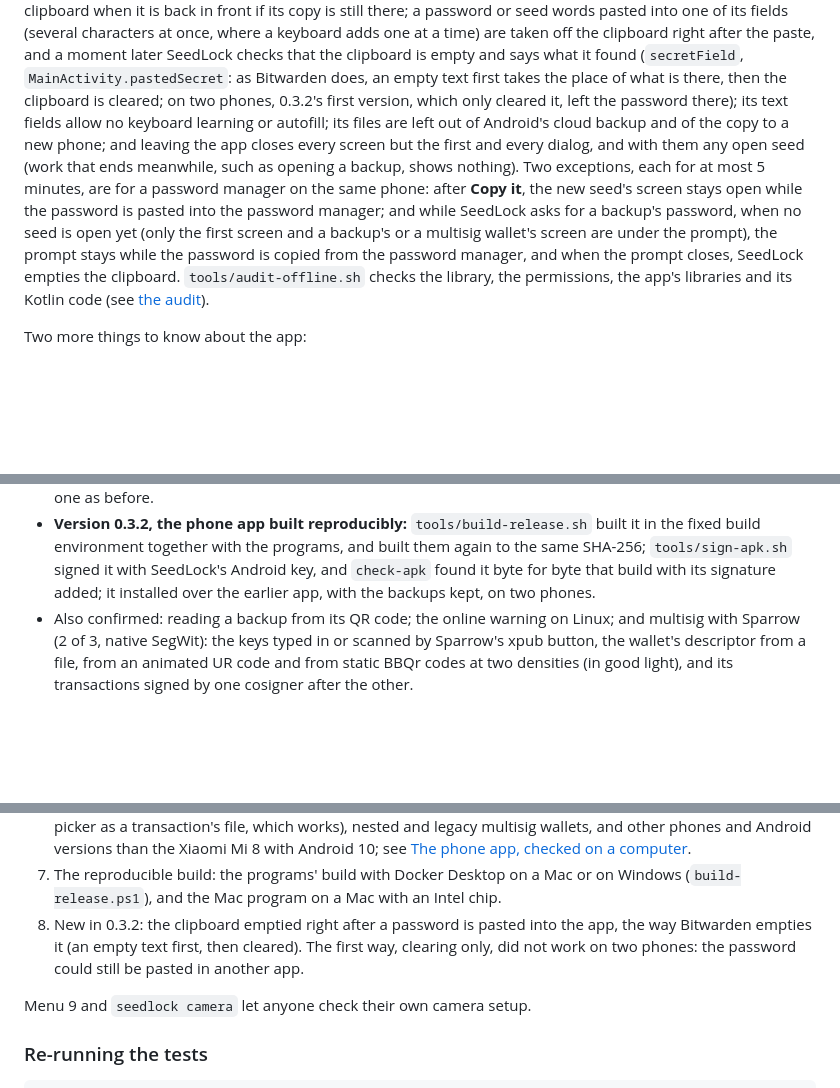
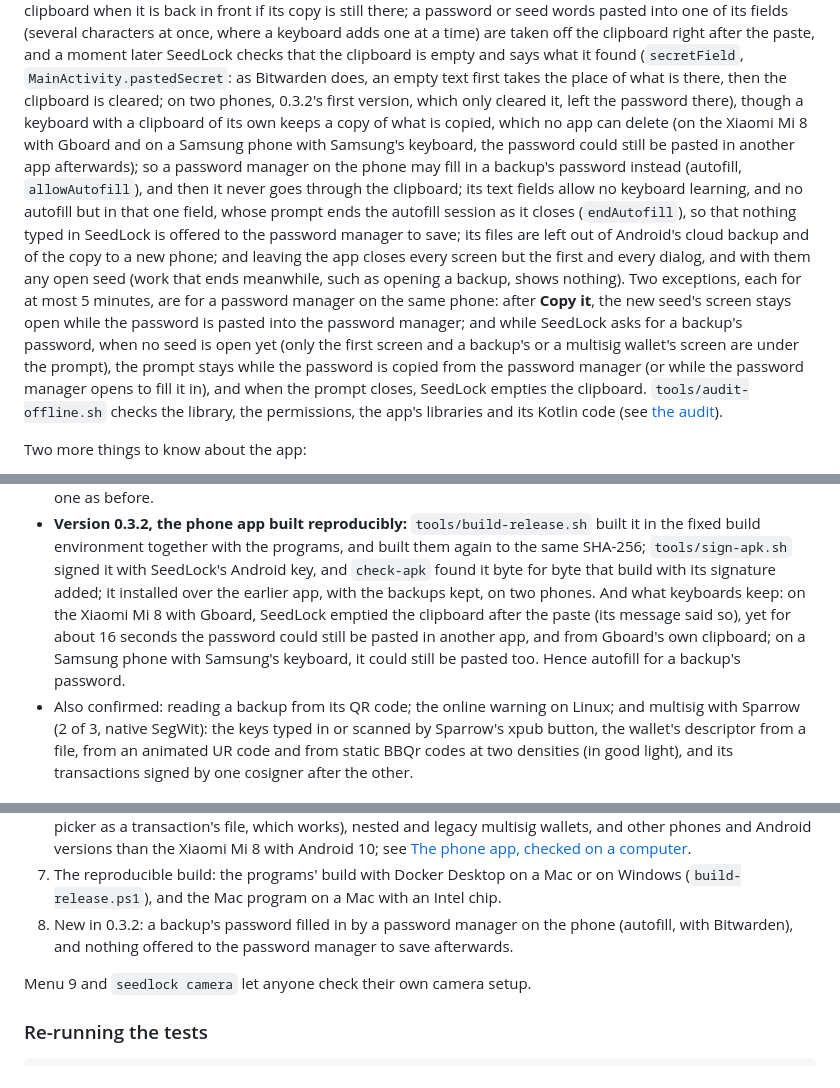
Before and after one commit to Solo-in-Code/SeedLock, a Markdown page: docs/DEVELOPMENT.md, 3 parts joined by grey strips. Rendered like a GitHub page; blank space fills up the shorter version.

```diff
--- a/docs/DEVELOPMENT.md
+++ b/docs/DEVELOPMENT.md
@@ -179,15 +179,21 @@ still there; a password or seed words pasted into one of its fields (several cha
 one at a time) are taken off the clipboard right after the paste, and a moment later SeedLock checks that the
 clipboard is empty and says what it found (`secretField`, `MainActivity.pastedSecret`: as Bitwarden does, an empty
 text first takes the place of what is there, then the clipboard is cleared; on two phones, 0.3.2's first version,
-which only cleared it, left the password there); its text fields allow no keyboard learning or autofill; its files are
-left out of Android's cloud backup and of the copy to a new phone; and leaving the app closes every screen but the
-first and every dialog, and with them any open seed (work that ends meanwhile, such as opening a backup, shows
-nothing). Two exceptions, each for at most 5 minutes, are for a password manager on the same phone: after **Copy it**,
-the new seed's screen stays open while the password is pasted into the password manager; and while SeedLock asks for a
+which only cleared it, left the password there), though a keyboard with a clipboard of its own keeps a copy of what is
+copied, which no app can delete (on the Xiaomi Mi 8 with Gboard and on a Samsung phone with Samsung's keyboard, the
+password could still be pasted in another app afterwards); so a password manager on the phone may fill in a backup's
+password instead (autofill, `allowAutofill`), and then it never goes through the clipboard; its text fields allow no
+keyboard learning, and no autofill but in that one field, whose prompt ends the autofill session as it closes
+(`endAutofill`), so that nothing typed in SeedLock is offered to the password manager to save; its files are left out
+of Android's cloud backup and of the copy to a new phone; and leaving the app closes every screen but the first and
+every dialog, and with them any open seed (work that ends meanwhile, such as opening a backup, shows nothing). Two
+exceptions, each for at most 5 minutes, are for a password manager on the same phone: after **Copy it**, the new
+seed's screen stays open while the password is pasted into the password manager; and while SeedLock asks for a
 backup's password, when no seed is open yet (only the first screen and a backup's or a multisig wallet's screen are
-under the prompt), the prompt stays while the password is copied from the password manager, and when the prompt
-closes, SeedLock empties the clipboard. `tools/audit-offline.sh` checks the library, the permissions, the app's
-libraries and its Kotlin code (see [the audit](#supply-chain-and-the-offline-audit)).
+under the prompt), the prompt stays while the password is copied from the password manager (or while the password
+manager opens to fill it in), and when the prompt closes, SeedLock empties the clipboard. `tools/audit-offline.sh`
+checks the library, the permissions, the app's libraries and its Kotlin code (see [the
+audit](#supply-chain-and-the-offline-audit)).
 
 Two more things to know about the app:
 
@@ -954,7 +960,10 @@ By SeedLock's users:
 * **Version 0.3.2, the phone app built reproducibly:** `tools/build-release.sh` built it in the fixed build environment
   together with the programs, and built them again to the same SHA-256; `tools/sign-apk.sh` signed it with SeedLock's
   Android key, and `check-apk` found it byte for byte that build with its signature added; it installed over the
-  earlier app, with the backups kept, on two phones.
+  earlier app, with the backups kept, on two phones. And what keyboards keep: on the Xiaomi Mi 8 with Gboard,
+  SeedLock emptied the clipboard after the paste (its message said so), yet for about 16 seconds the password could
+  still be pasted in another app, and from Gboard's own clipboard; on a Samsung phone with Samsung's keyboard, it
+  could still be pasted too. Hence autofill for a backup's password.
 * Also confirmed: reading a backup from its QR code; the online warning on Linux; and multisig with Sparrow (2 of 3,
   native SegWit): the keys typed in or scanned by Sparrow's xpub button, the wallet's descriptor from a file, from an
   animated UR code and from static BBQr codes at two densities (in good light), and its transactions signed by one
@@ -979,9 +988,8 @@ You should know these:
    [The phone app, checked on a computer](#the-phone-app-checked-on-a-computer).
 7. The reproducible build: the programs' build with Docker Desktop on a Mac or on Windows (`build-release.ps1`), and
    the Mac program on a Mac with an Intel chip.
-8. New in 0.3.2: the clipboard emptied right after a password is pasted into the app, the way Bitwarden empties it
-   (an empty text first, then cleared). The first way, clearing only, did not work on two phones: the password could
-   still be pasted in another app.
+8. New in 0.3.2: a backup's password filled in by a password manager on the phone (autofill, with Bitwarden), and
+   nothing offered to the password manager to save afterwards.
 
 Menu 9 and `seedlock camera` let anyone check their own camera setup.
 
```
